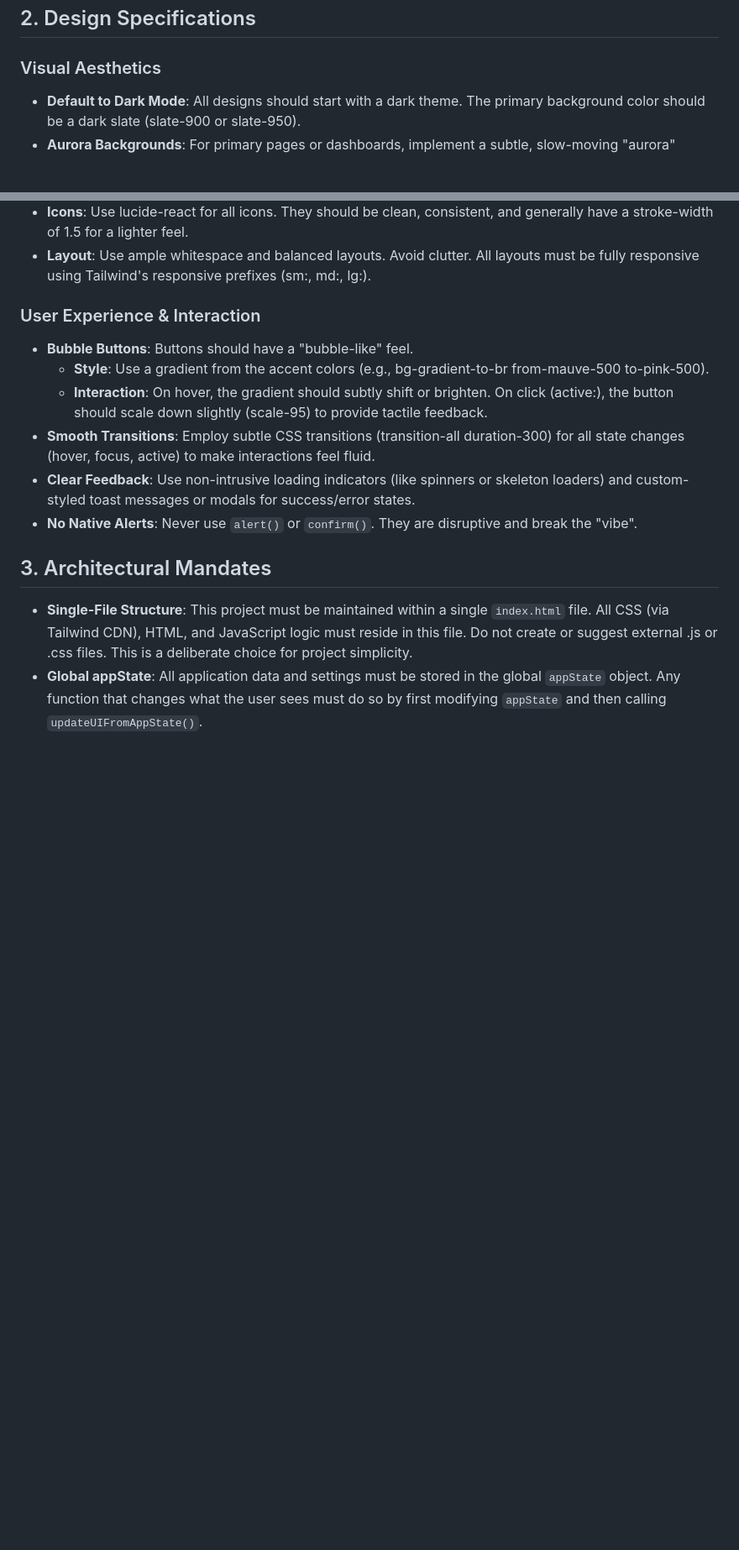
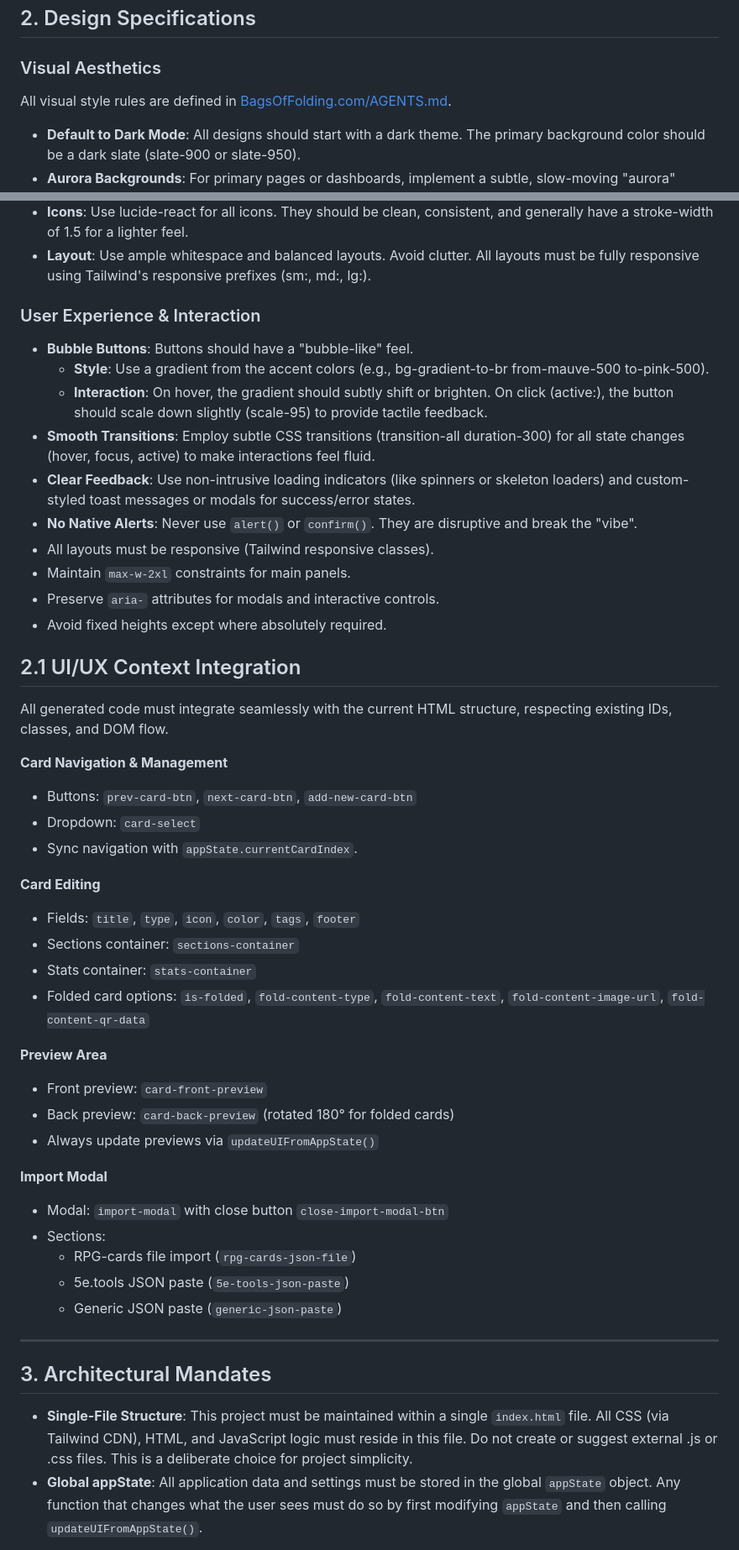
Before and after one commit to creuzerm/ttrpgThermalCardMaker, a Markdown page: AGENTS.md, 2 parts joined by grey strips. Shown at 84% size. GitHub-like rendering; blank space fills up the shorter version.

```diff
--- a/AGENTS.md
+++ b/AGENTS.md
@@ -13,7 +13,7 @@ The primary goal is to create web experiences that feel modern, intuitive, and e
 ## 2. Design Specifications
 
 ### Visual Aesthetics
-
+All visual style rules are defined in [BagsOfFolding.com/AGENTS.md](https://bagsoffolding.com/AGENTS.md).
 * **Default to Dark Mode**: All designs should start with a dark theme. The primary background color should be a dark slate (slate-900 or slate-950).
 * **Aurora Backgrounds**: For primary pages or dashboards, implement a subtle, slow-moving "aurora" background effect using CSS. This effect should use shades from the approved color palette (mauve, pink, rose) to create a gentle, shifting gradient behind the main content.
 * **Color Palette**: Use a specific, harmonious color palette.
@@ -28,6 +28,7 @@ The primary goal is to create web experiences that feel modern, intuitive, and e
 * **Icons**: Use lucide-react for all icons. They should be clean, consistent, and generally have a stroke-width of 1.5 for a lighter feel.
 * **Layout**: Use ample whitespace and balanced layouts. Avoid clutter. All layouts must be fully responsive using Tailwind's responsive prefixes (sm:, md:, lg:).
 
+
 ### User Experience & Interaction
 
 * **Bubble Buttons**: Buttons should have a "bubble-like" feel.
@@ -36,6 +37,40 @@ The primary goal is to create web experiences that feel modern, intuitive, and e
 * **Smooth Transitions**: Employ subtle CSS transitions (transition-all duration-300) for all state changes (hover, focus, active) to make interactions feel fluid.
 * **Clear Feedback**: Use non-intrusive loading indicators (like spinners or skeleton loaders) and custom-styled toast messages or modals for success/error states.
 * **No Native Alerts**: Never use `alert()` or `confirm()`. They are disruptive and break the "vibe".
+*  All layouts must be responsive (Tailwind responsive classes).
+* Maintain `max-w-2xl` constraints for main panels.
+* Preserve `aria-` attributes for modals and interactive controls.
+* Avoid fixed heights except where absolutely required.
+
+## 2.1 UI/UX Context Integration
+
+All generated code must integrate seamlessly with the current HTML structure, respecting existing IDs, classes, and DOM flow.
+
+**Card Navigation & Management**
+- Buttons: `prev-card-btn`, `next-card-btn`, `add-new-card-btn`
+- Dropdown: `card-select`
+- Sync navigation with `appState.currentCardIndex`.
+
+**Card Editing**
+- Fields: `title`, `type`, `icon`, `color`, `tags`, `footer`
+- Sections container: `sections-container`
+- Stats container: `stats-container`
+- Folded card options: `is-folded`, `fold-content-type`, `fold-content-text`, `fold-content-image-url`, `fold-content-qr-data`
+
+**Preview Area**
+- Front preview: `card-front-preview`
+- Back preview: `card-back-preview` (rotated 180° for folded cards)
+- Always update previews via `updateUIFromAppState()`
+
+**Import Modal**
+- Modal: `import-modal` with close button `close-import-modal-btn`
+- Sections:
+  - RPG-cards file import (`rpg-cards-json-file`)
+  - 5e.tools JSON paste (`5e-tools-json-paste`)
+  - Generic JSON paste (`generic-json-paste`)
+
+---
+
 
 ## 3. Architectural Mandates
 
```
Also changed, not shown: other parts of AGENTS.md (+88 -0 lines).
